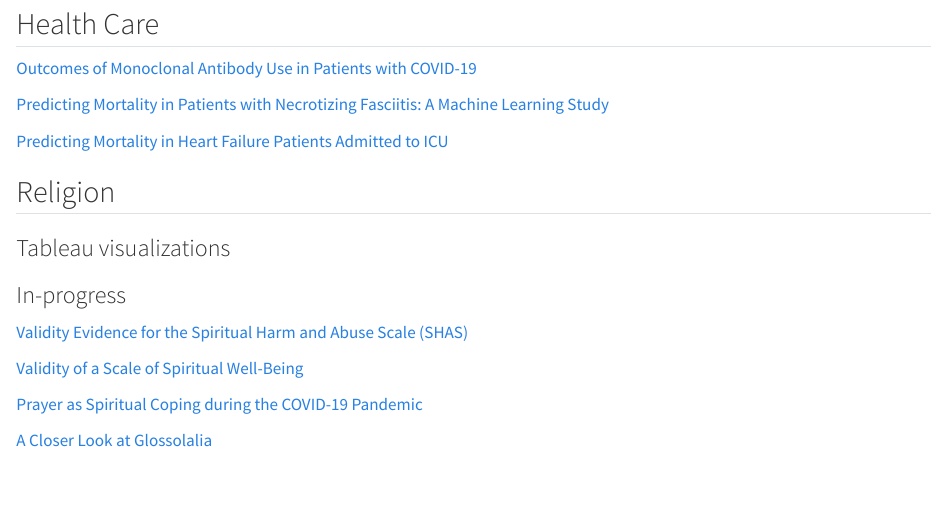
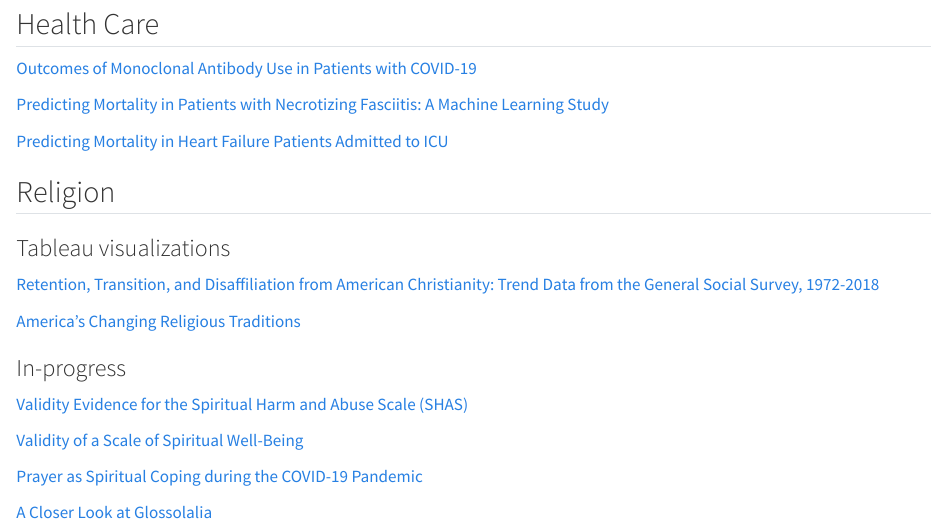
Before and after one commit to jackbhuber/quarto_site, a Quarto document (projects.qmd): the page in a window 1100 px wide, from 80 px down. Rendered offline with R 4.5, knitr and Pandoc in place of Quarto, with nearby package versions.

Commit message:
more updates

```diff
--- a/projects.qmd
+++ b/projects.qmd
@@ -15,6 +15,9 @@ editor: visual
 
 ### Tableau visualizations
 
+[Retention, Transition, and Disaffiliation from American Christianity: Trend Data from the General Social Survey, 1972-2018](https://public.tableau.com/views/RetentionTransitionandDisaffilationinAmericanChristianity/Title?:language=en-US&:sid=&:redirect=auth&:display_count=n&:origin=viz_share_link)
+
+[America's Changing Religious Traditions](https://public.tableau.com/views/AmericasChangingReligiousTraditions/AdultTraditions?:language=en-US&:sid=&:redirect=auth&:display_count=n&:origin=viz_share_link)
 
 ### In-progress
 
```
Also changed, not shown: 3 other files.
